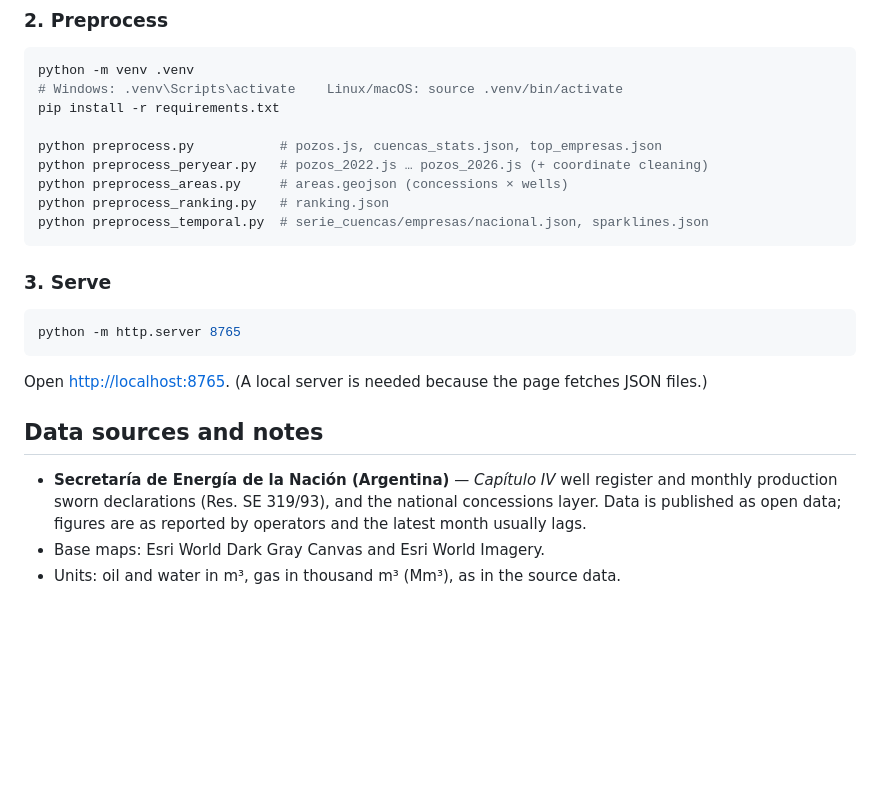
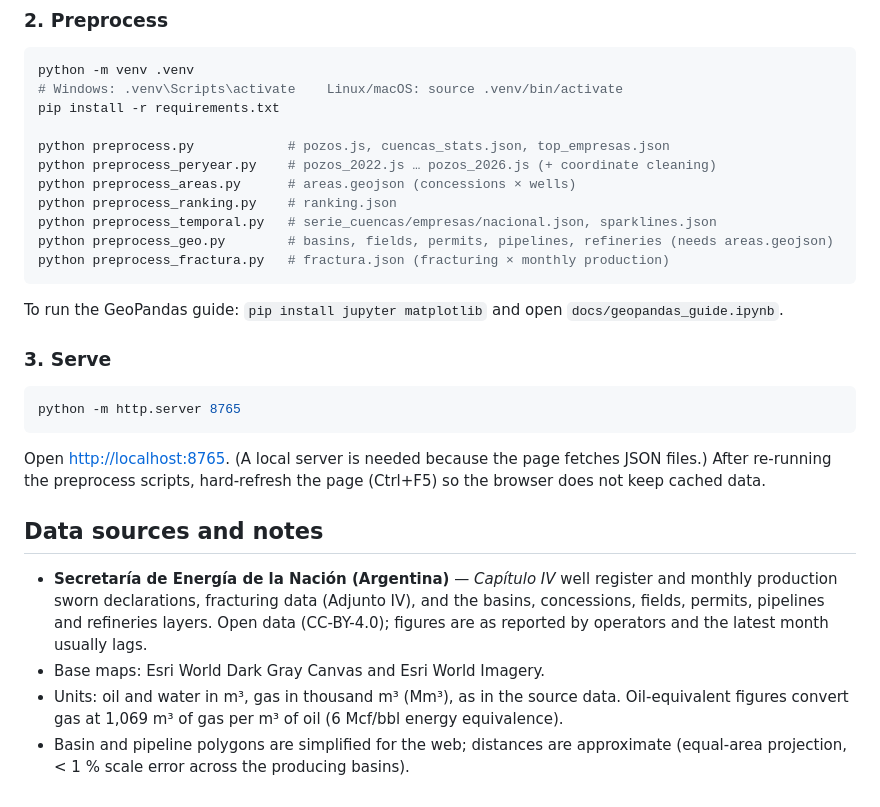
Before and after one commit to nicotrinca/argentina-oil-gas-explorer, a Markdown page: README.md, the part around one of its changes. GitHub-like rendering; blank space fills up the shorter version.

````diff
--- a/README.md
+++ b/README.md
@@ -55,12 +92,17 @@ python -m venv .venv
 # Windows: .venv\Scripts\activate    Linux/macOS: source .venv/bin/activate
 pip install -r requirements.txt
 
-python preprocess.py           # pozos.js, cuencas_stats.json, top_empresas.json
-python preprocess_peryear.py   # pozos_2022.js … pozos_2026.js (+ coordinate cleaning)
-python preprocess_areas.py     # areas.geojson (concessions × wells)
-python preprocess_ranking.py   # ranking.json
-python preprocess_temporal.py  # serie_cuencas/empresas/nacional.json, sparklines.json
+python preprocess.py            # pozos.js, cuencas_stats.json, top_empresas.json
+python preprocess_peryear.py    # pozos_2022.js … pozos_2026.js (+ coordinate cleaning)
+python preprocess_areas.py      # areas.geojson (concessions × wells)
+python preprocess_ranking.py    # ranking.json
+python preprocess_temporal.py   # serie_cuencas/empresas/nacional.json, sparklines.json
+python preprocess_geo.py        # basins, fields, permits, pipelines, refineries (needs areas.geojson)
+python preprocess_fractura.py   # fractura.json (fracturing × monthly production)
 ```
+
+To run the GeoPandas guide: `pip install jupyter matplotlib` and open
+`docs/geopandas_guide.ipynb`.
 
 ### 3. Serve
 
@@ -69,12 +111,17 @@ python -m http.server 8765
 ```
 
 Open <http://localhost:8765>. (A local server is needed because the page fetches JSON files.)
+After re-running the preprocess scripts, hard-refresh the page (Ctrl+F5) so the browser does
+not keep cached data.
 
 ## Data sources and notes
 
 - **Secretaría de Energía de la Nación (Argentina)** — *Capítulo IV* well register and monthly
-  production sworn declarations (Res. SE 319/93), and the national concessions layer. Data is
-  published as open data; figures are as reported by operators and the latest month usually
-  lags.
+  production sworn declarations, fracturing data (Adjunto IV), and the basins, concessions,
+  fields, permits, pipelines and refineries layers. Open data (CC-BY-4.0); figures are as
+  reported by operators and the latest month usually lags.
 - Base maps: Esri World Dark Gray Canvas and Esri World Imagery.
-- Units: oil and water in m³, gas in thousand m³ (Mm³), as in the source data.
+- Units: oil and water in m³, gas in thousand m³ (Mm³), as in the source data. Oil-equivalent
+  figures convert gas at 1,069 m³ of gas per m³ of oil (6 Mcf/bbl energy equivalence).
+- Basin and pipeline polygons are simplified for the web; distances are approximate
+  (equal-area projection, < 1 % scale error across the producing basins).
````
Also changed, not shown: other parts of README.md (+54 -17 lines), docs/geo_tab.jpg (added), docs/viewer.jpg, 8 other files.
